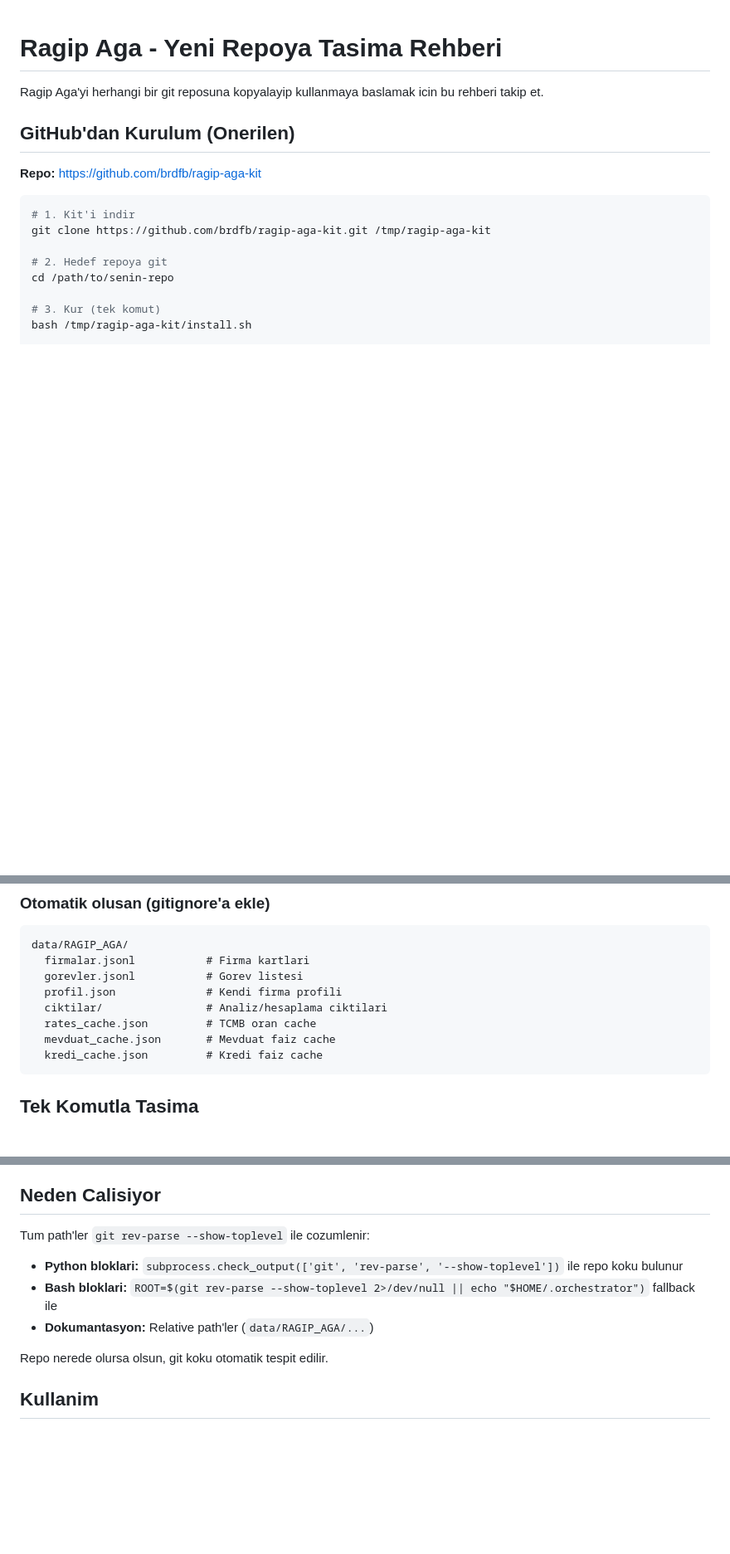
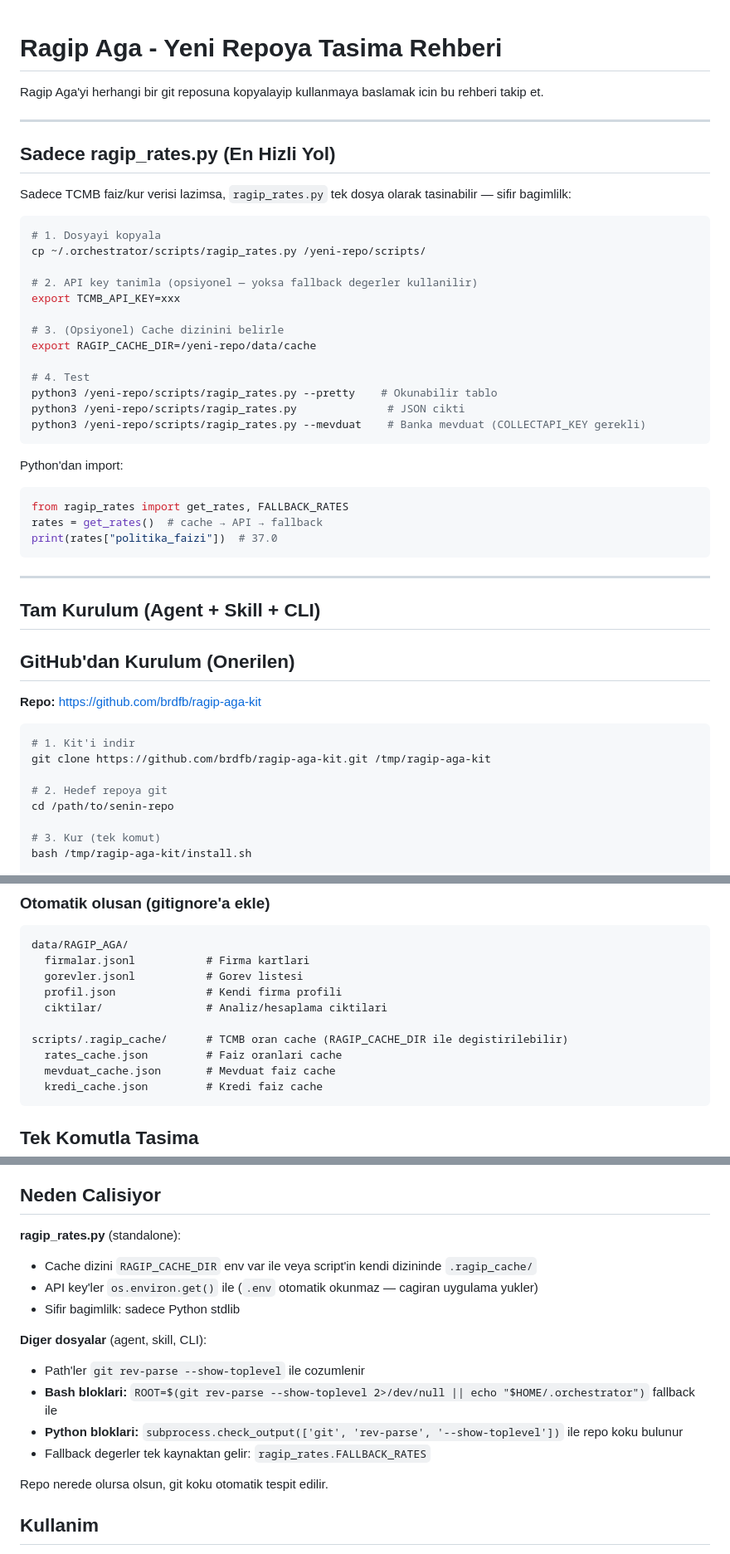
Before and after one commit to brdfb/multi-agent-orchestrator-v2, a Markdown page: docs/RAGIP_AGA_TASIMA_REHBERI.md, 3 parts joined by grey strips. Shown at 83% size. Rendered like a GitHub page; blank space fills up the shorter version.

````diff
--- a/docs/RAGIP_AGA_TASIMA_REHBERI.md
+++ b/docs/RAGIP_AGA_TASIMA_REHBERI.md
@@ -1,6 +1,39 @@
 # Ragip Aga - Yeni Repoya Tasima Rehberi
 
 Ragip Aga'yi herhangi bir git reposuna kopyalayip kullanmaya baslamak icin bu rehberi takip et.
+
+---
+
+## Sadece ragip_rates.py (En Hizli Yol)
+
+Sadece TCMB faiz/kur verisi lazimsa, `ragip_rates.py` tek dosya olarak tasinabilir — sifir bagimlilk:
+
+```bash
+# 1. Dosyayi kopyala
+cp ~/.orchestrator/scripts/ragip_rates.py /yeni-repo/scripts/
+
+# 2. API key tanimla (opsiyonel — yoksa fallback degerler kullanilir)
+export TCMB_API_KEY=xxx
+
+# 3. (Opsiyonel) Cache dizinini belirle
+export RAGIP_CACHE_DIR=/yeni-repo/data/cache
+
+# 4. Test
+python3 /yeni-repo/scripts/ragip_rates.py --pretty    # Okunabilir tablo
+python3 /yeni-repo/scripts/ragip_rates.py              # JSON cikti
+python3 /yeni-repo/scripts/ragip_rates.py --mevduat    # Banka mevduat (COLLECTAPI_KEY gerekli)
+```
+
+Python'dan import:
+```python
+from ragip_rates import get_rates, FALLBACK_RATES
+rates = get_rates()  # cache → API → fallback
+print(rates["politika_faizi"])  # 37.0
+```
+
+---
+
+## Tam Kurulum (Agent + Skill + CLI)
 
 ## GitHub'dan Kurulum (Onerilen)
 
@@ -95,7 +128,9 @@ data/RAGIP_AGA/
   gorevler.jsonl           # Gorev listesi
   profil.json              # Kendi firma profili
   ciktilar/                # Analiz/hesaplama ciktilari
-  rates_cache.json         # TCMB oran cache
+
+scripts/.ragip_cache/      # TCMB oran cache (RAGIP_CACHE_DIR ile degistirilebilir)
+  rates_cache.json         # Faiz oranlari cache
   mevduat_cache.json       # Mevduat faiz cache
   kredi_cache.json         # Kredi faiz cache
 ```
@@ -151,11 +190,16 @@ Tum testler gecmeli. Kritik testler:
 
 ## Neden Calisiyor
 
-Tum path'ler `git rev-parse --show-toplevel` ile cozumlenir:
+**ragip_rates.py** (standalone):
+- Cache dizini `RAGIP_CACHE_DIR` env var ile veya script'in kendi dizininde `.ragip_cache/`
+- API key'ler `os.environ.get()` ile (`.env` otomatik okunmaz — cagiran uygulama yukler)
+- Sifir bagimlilk: sadece Python stdlib
 
+**Diger dosyalar** (agent, skill, CLI):
+- Path'ler `git rev-parse --show-toplevel` ile cozumlenir
+- **Bash bloklari:** `ROOT=$(git rev-parse --show-toplevel 2>/dev/null || echo "$HOME/.orchestrator")` fallback ile
 - **Python bloklari:** `subprocess.check_output(['git', 'rev-parse', '--show-toplevel'])` ile repo koku bulunur
-- **Bash bloklari:** `ROOT=$(git rev-parse --show-toplevel 2>/dev/null || echo "$HOME/.orchestrator")` fallback ile
-- **Dokumantasyon:** Relative path'ler (`data/RAGIP_AGA/...`)
+- Fallback degerler tek kaynaktan gelir: `ragip_rates.FALLBACK_RATES`
 
 Repo nerede olursa olsun, git koku otomatik tespit edilir.
 
````
Also changed, not shown: other parts of docs/RAGIP_AGA_TASIMA_REHBERI.md (+4 -0 lines), docs/RAGIP_AGA.md (+25 -2 lines).
